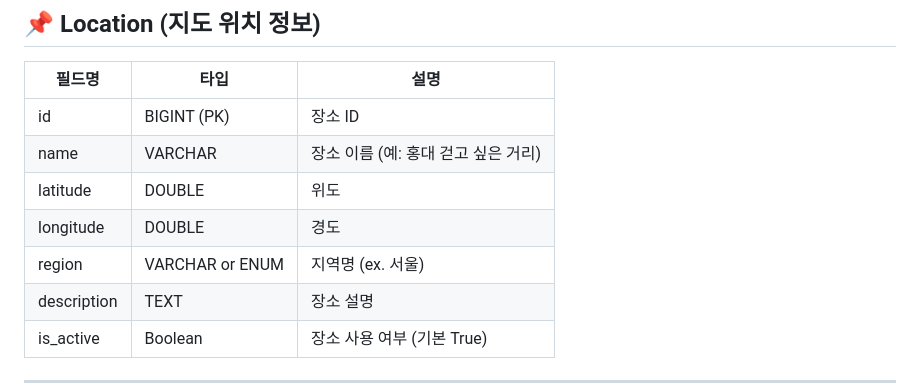
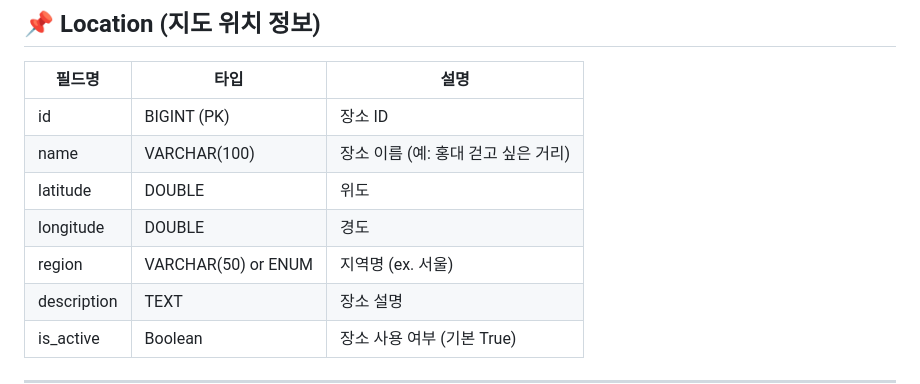
Before and after one commit to yj9107v/busking_project, a Markdown page: docs/ERD.md, the part around the change. GitHub-like rendering.

Commit message:
Update ERD.md
Location Table VARCHAR 크기 설정.

```diff
--- a/docs/ERD.md
+++ b/docs/ERD.md
@@ -53,10 +53,10 @@
 | 필드명   | 타입         | 설명                          |
 |----------|--------------|-------------------------------|
 | id       | BIGINT (PK)  | 장소 ID                       |
-| name     | VARCHAR      | 장소 이름 (예: 홍대 걷고 싶은 거리) |
+| name     | VARCHAR(100) | 장소 이름 (예: 홍대 걷고 싶은 거리) |
 | latitude | DOUBLE       | 위도                          |
 | longitude| DOUBLE       | 경도                          |
-| region   | VARCHAR or ENUM | 지역명 (ex. 서울)          |
+| region   | VARCHAR(50) or ENUM | 지역명 (ex. 서울)          |
 | description | TEXT        | 장소 설명                   |
 | is_active | Boolean     | 장소 사용 여부 (기본 True)    |
 
```
